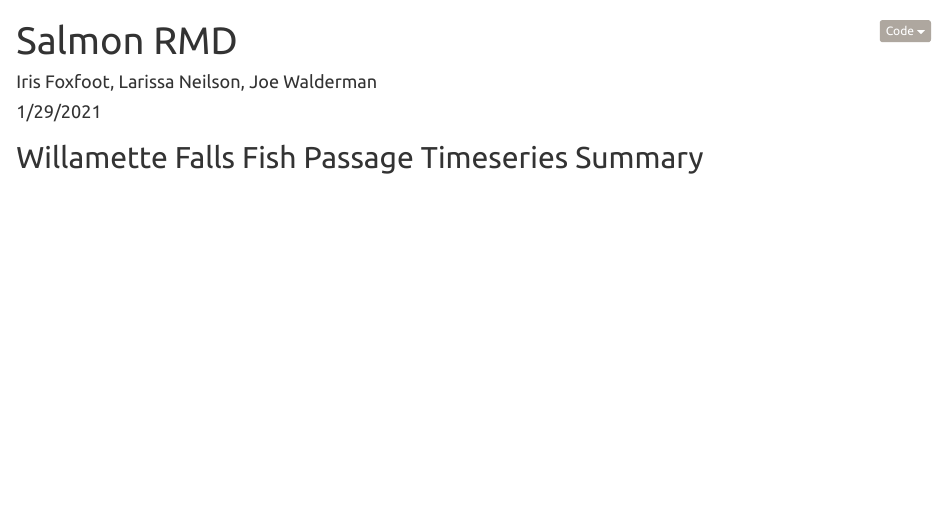
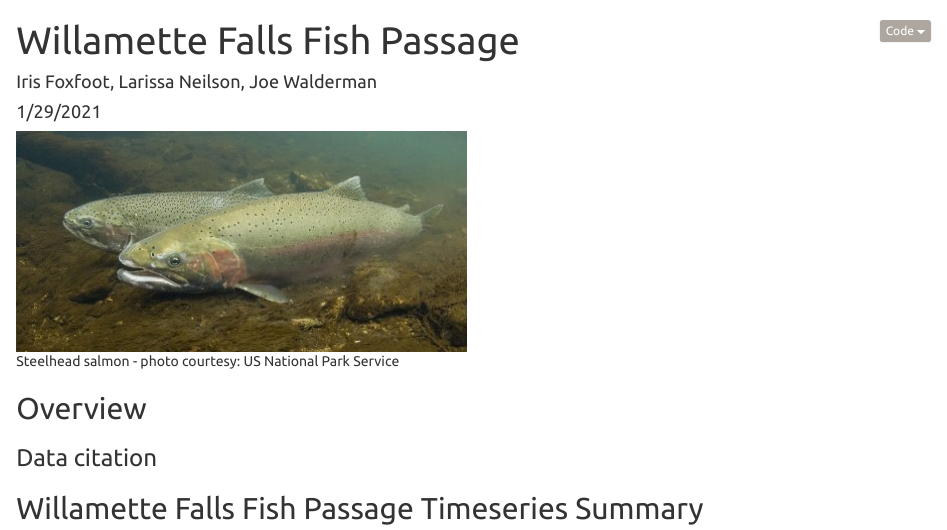
Before and after one commit to ifoxfoot/a2-task1-group21, an R Markdown document (salmon_group21.Rmd): the page in a window 1100 px wide, from its top. The pictures show the output file salmon_group21.html that the author committed with the source, opened offline.

Commit message:
Added main title, picture, and remaining section titles

````diff
--- a/salmon_group21.Rmd
+++ b/salmon_group21.Rmd
@@ -1,5 +1,5 @@
 ---
-title: "Salmon RMD"
+title: "Willamette Falls Fish Passage"
 author: "Iris Foxfoot, Larissa Neilson, Joe Walderman"
 date: "1/29/2021"
 output:
@@ -7,6 +7,12 @@ output:
     theme: united
     code_folding: hide
 ---
+
+![Steelhead salmon - photo courtesy: US National Park Service](steelhead.jpg)
+
+## Overview
+
+### Data citation
 
 ```{r setup, include=FALSE}
 knitr::opts_chunk$set(
````
Also changed, not shown: salmon_group21.html, steelhead.jpg (added).
